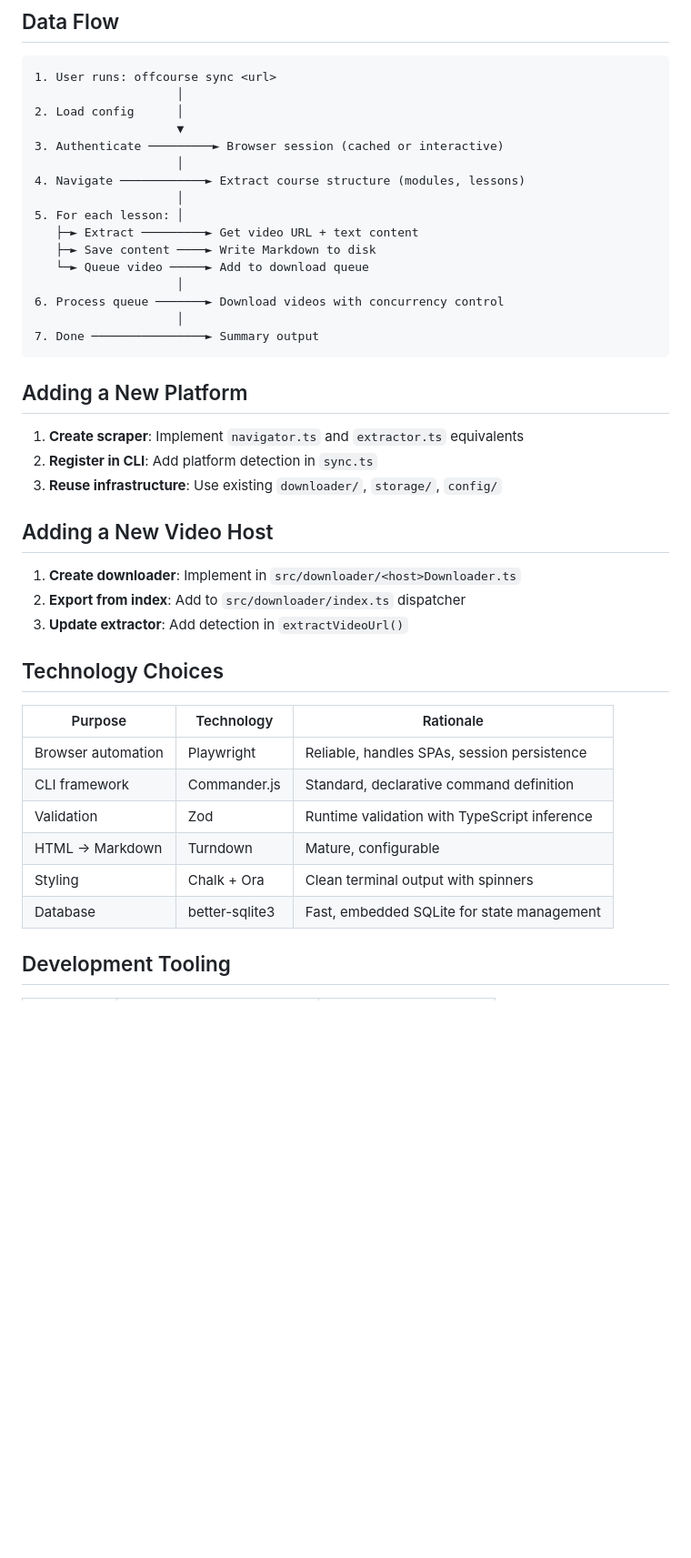
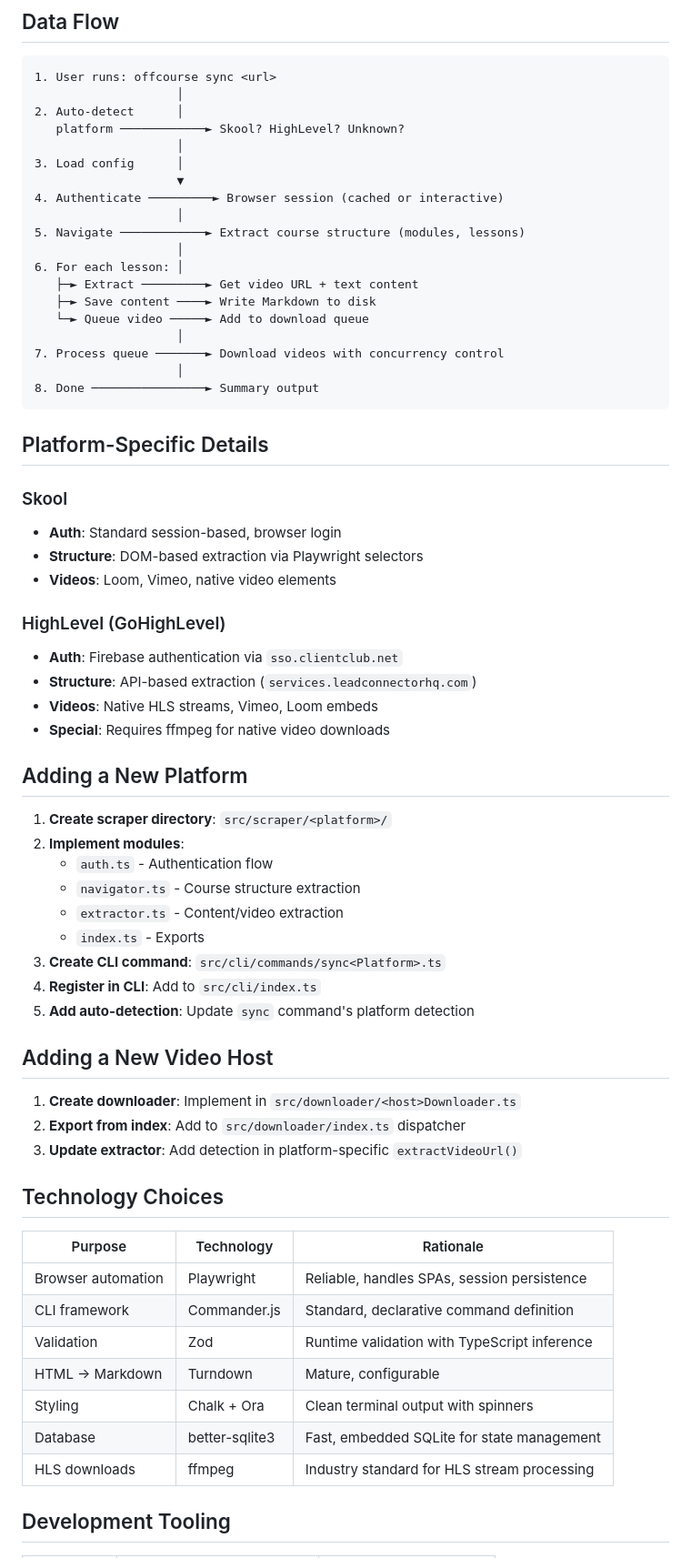
Before and after one commit to sebastian-software/offcourse, a Markdown page: ARCHITECTURE.md, the part around the change printed below. Shown: that part at 91% size. Drawn GitHub-style; blank space fills up the shorter version.

````diff
--- a/ARCHITECTURE.md
+++ b/ARCHITECTURE.md
@@ -121,33 +139,57 @@ Centralized configuration with Zod validation.
 ```
 1. User runs: offcourse sync <url>
                     │
-2. Load config      │
+2. Auto-detect      │
+   platform ────────────► Skool? HighLevel? Unknown?
+                    │
+3. Load config      │
                     ▼
-3. Authenticate ─────────► Browser session (cached or interactive)
+4. Authenticate ─────────► Browser session (cached or interactive)
                     │
-4. Navigate ────────────► Extract course structure (modules, lessons)
+5. Navigate ────────────► Extract course structure (modules, lessons)
                     │
-5. For each lesson: │
+6. For each lesson: │
    ├─► Extract ─────────► Get video URL + text content
    ├─► Save content ────► Write Markdown to disk
    └─► Queue video ─────► Add to download queue
                     │
-6. Process queue ───────► Download videos with concurrency control
+7. Process queue ───────► Download videos with concurrency control
                     │
-7. Done ────────────────► Summary output
+8. Done ────────────────► Summary output
 ```
+
+## Platform-Specific Details
+
+### Skool
+
+- **Auth**: Standard session-based, browser login
+- **Structure**: DOM-based extraction via Playwright selectors
+- **Videos**: Loom, Vimeo, native video elements
+
+### HighLevel (GoHighLevel)
+
+- **Auth**: Firebase authentication via `sso.clientclub.net`
+- **Structure**: API-based extraction (`services.leadconnectorhq.com`)
+- **Videos**: Native HLS streams, Vimeo, Loom embeds
+- **Special**: Requires ffmpeg for native video downloads
 
 ## Adding a New Platform
 
-1. **Create scraper**: Implement `navigator.ts` and `extractor.ts` equivalents
-2. **Register in CLI**: Add platform detection in `sync.ts`
-3. **Reuse infrastructure**: Use existing `downloader/`, `storage/`, `config/`
+1. **Create scraper directory**: `src/scraper/<platform>/`
+2. **Implement modules**:
+   - `auth.ts` - Authentication flow
+   - `navigator.ts` - Course structure extraction
+   - `extractor.ts` - Content/video extraction
+   - `index.ts` - Exports
+3. **Create CLI command**: `src/cli/commands/sync<Platform>.ts`
+4. **Register in CLI**: Add to `src/cli/index.ts`
+5. **Add auto-detection**: Update `sync` command's platform detection
 
 ## Adding a New Video Host
 
 1. **Create downloader**: Implement in `src/downloader/<host>Downloader.ts`
 2. **Export from index**: Add to `src/downloader/index.ts` dispatcher
-3. **Update extractor**: Add detection in `extractVideoUrl()`
+3. **Update extractor**: Add detection in platform-specific `extractVideoUrl()`
 
 ## Technology Choices
 
@@ -159,6 +201,7 @@ Centralized configuration with Zod validation.
 | HTML → Markdown | Turndown | Mature, configurable |
 | Styling | Chalk + Ora | Clean terminal output with spinners |
 | Database | better-sqlite3 | Fast, embedded SQLite for state management |
+| HLS downloads | ffmpeg | Industry standard for HLS stream processing |
 
 ## Development Tooling
 
````
Also changed, not shown: other parts of ARCHITECTURE.md (+29 -11 lines), README.md (+57 -7 lines).
